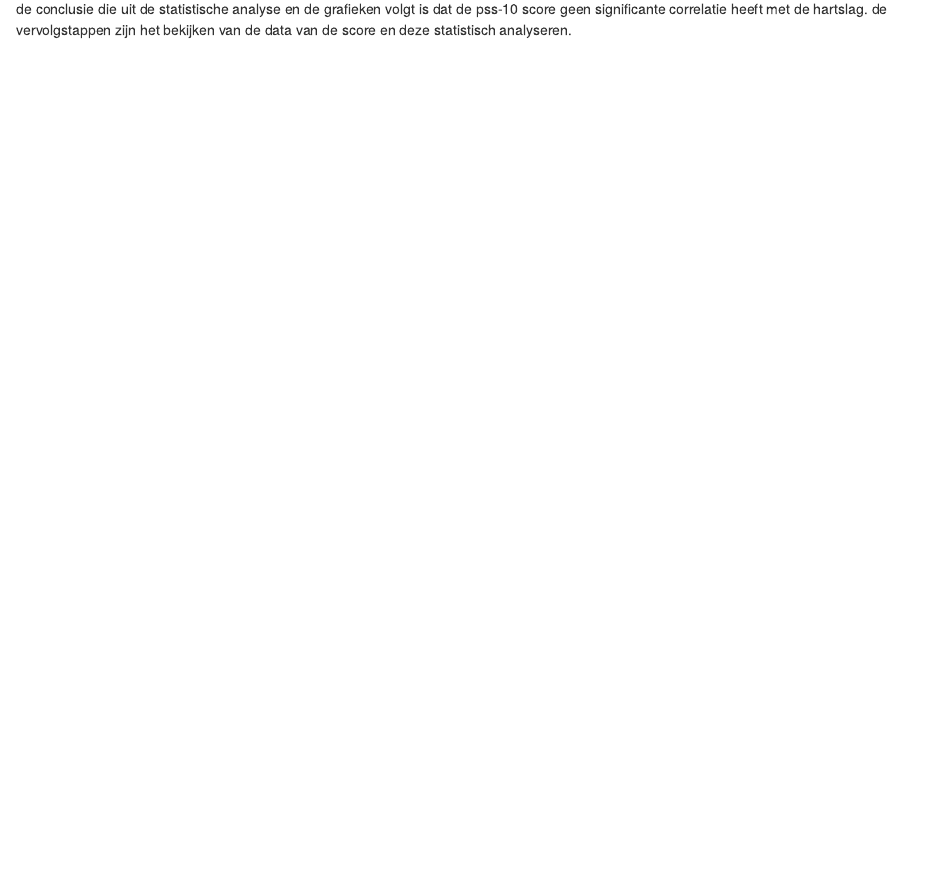
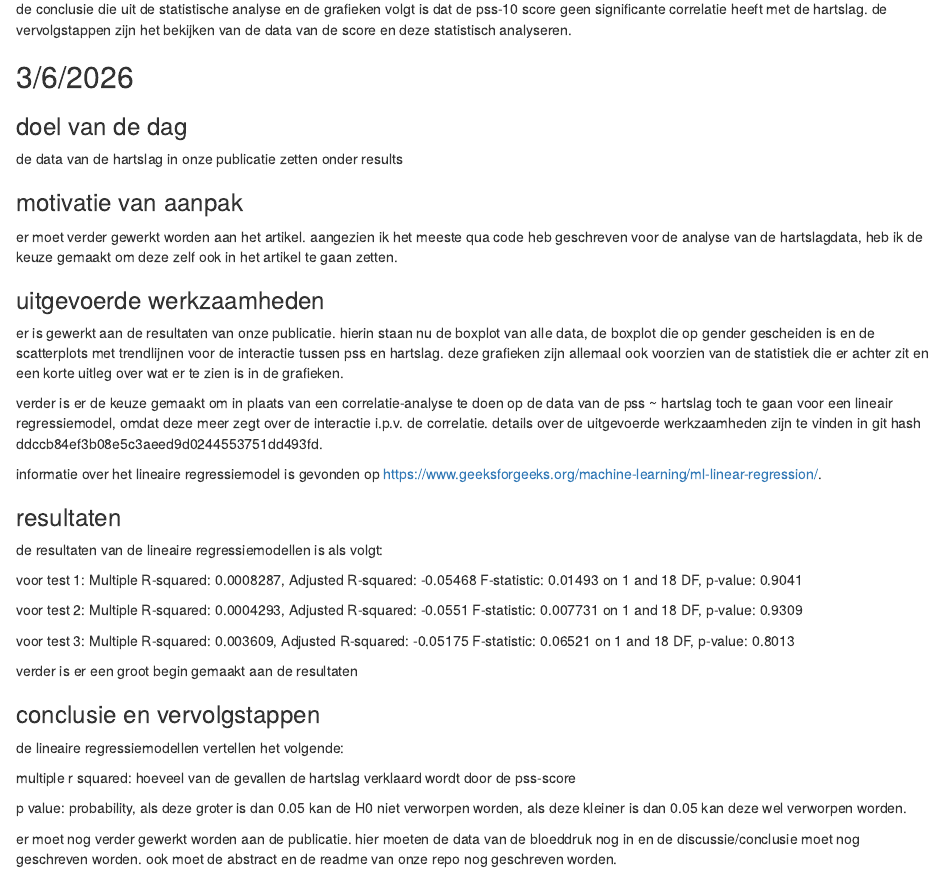
Before and after one commit to alexanderathanze/wetenschappelijke-cyclus, an R Markdown document (de_wetenschappelijke_cyclus/analysis/logboek_alexander/logboek_alexander.Rmd): the page in a window 1100 px wide, from 10370 px down. Rendered offline with R 4.5, knitr and Pandoc, with nearby package versions.

Commit message:
logboek bijgewerkt

```diff
--- a/de_wetenschappelijke_cyclus/analysis/logboek_alexander/logboek_alexander.Rmd
+++ b/de_wetenschappelijke_cyclus/analysis/logboek_alexander/logboek_alexander.Rmd
@@ -349,3 +349,46 @@ sample estimates:
 
 ### conclusie en vervolgstappen
 de conclusie die uit de statistische analyse en de grafieken volgt is dat de pss-10 score geen significante correlatie heeft met de hartslag. de vervolgstappen zijn het bekijken van de data van de score en deze statistisch analyseren.
+
+
+## 3/6/2026
+### doel van de dag
+de data van de hartslag in onze publicatie zetten onder results
+
+### motivatie van aanpak
+er moet verder gewerkt worden aan het artikel. aangezien ik het meeste qua code heb geschreven voor de analyse van de hartslagdata, heb ik de keuze gemaakt om deze zelf ook in het artikel te gaan zetten.
+
+### uitgevoerde werkzaamheden
+er is gewerkt aan de resultaten van onze publicatie. hierin staan nu de boxplot van alle data, de boxplot die op gender gescheiden is en de scatterplots met trendlijnen voor de interactie tussen pss en hartslag. deze grafieken zijn allemaal ook voorzien van de statistiek die er achter zit en een korte uitleg over wat er te zien is in de grafieken.
+
+verder is er de keuze gemaakt om in plaats van een correlatie-analyse te doen op de data van de pss ~ hartslag toch te gaan voor een lineair regressiemodel, omdat deze meer zegt over de interactie i.p.v. de correlatie. details over de uitgevoerde werkzaamheden zijn te vinden in git hash ddccb84ef3b08e5c3aeed9d0244553751dd493fd.
+
+informatie over het lineaire regressiemodel is gevonden op https://www.geeksforgeeks.org/machine-learning/ml-linear-regression/.
+
+### resultaten
+de resultaten van de lineaire regressiemodellen is als volgt:
+
+voor test 1:
+Multiple R-squared:  0.0008287,	Adjusted R-squared:  -0.05468
+F-statistic: 0.01493 on 1 and 18 DF,  p-value: 0.9041
+
+voor test 2:
+Multiple R-squared:  0.0004293,	Adjusted R-squared:  -0.0551
+F-statistic: 0.007731 on 1 and 18 DF,  p-value: 0.9309
+
+voor test 3:
+Multiple R-squared:  0.003609,	Adjusted R-squared:  -0.05175
+F-statistic: 0.06521 on 1 and 18 DF,  p-value: 0.8013
+
+
+verder is er een groot begin gemaakt aan de resultaten
+
+### conclusie en vervolgstappen
+de lineaire regressiemodellen vertellen het volgende:
+
+multiple r squared: hoeveel van de gevallen de hartslag verklaard wordt door de pss-score
+
+p value: probability, als deze groter is dan 0.05 kan de H0 niet verworpen worden, als deze kleiner is dan 0.05 kan deze wel verworpen worden.
+
+
+er moet nog verder gewerkt worden aan de publicatie. hier moeten de data van de bloeddruk nog in en de discussie/conclusie moet nog geschreven worden. ook moet de abstract en de readme van onze repo nog geschreven worden.
```
